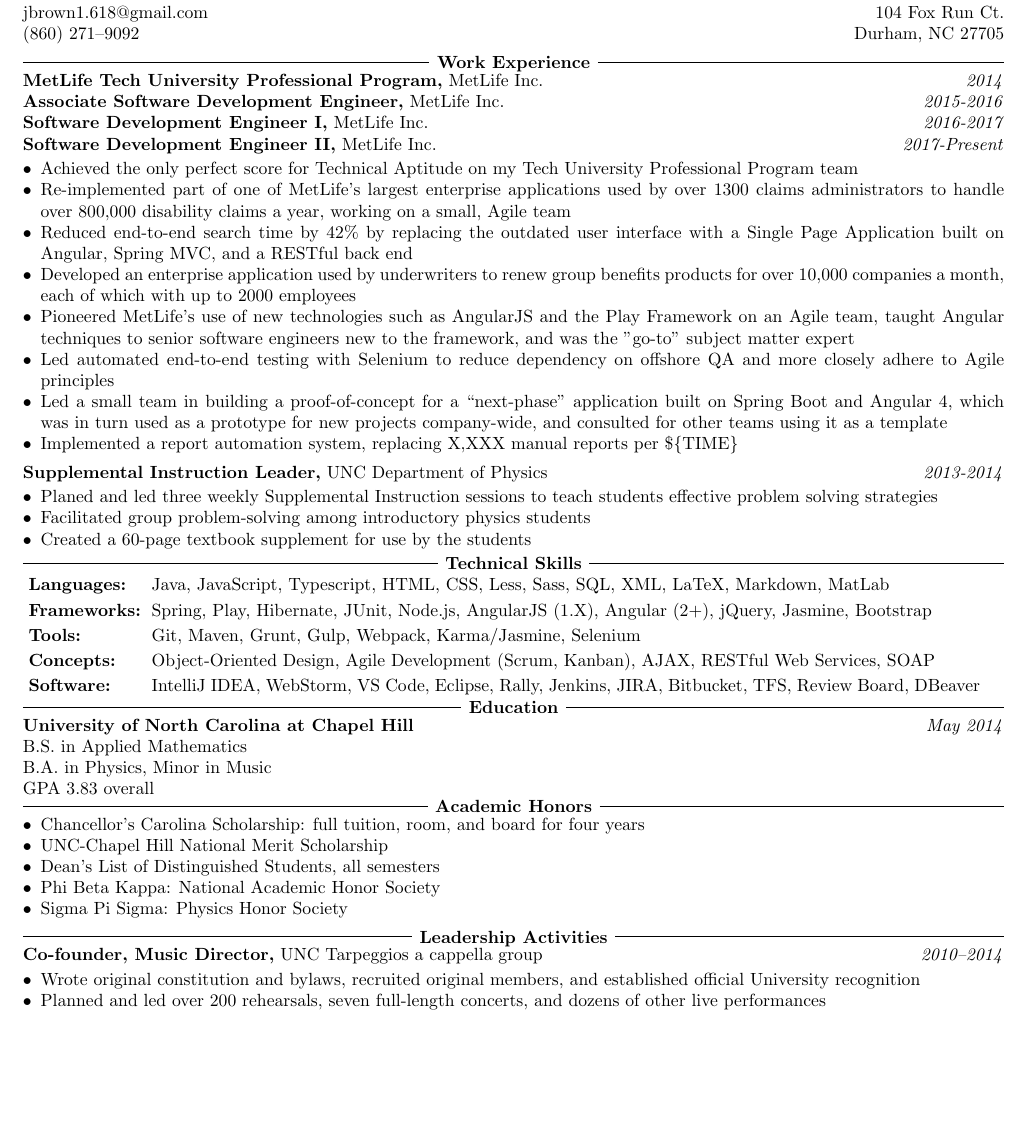
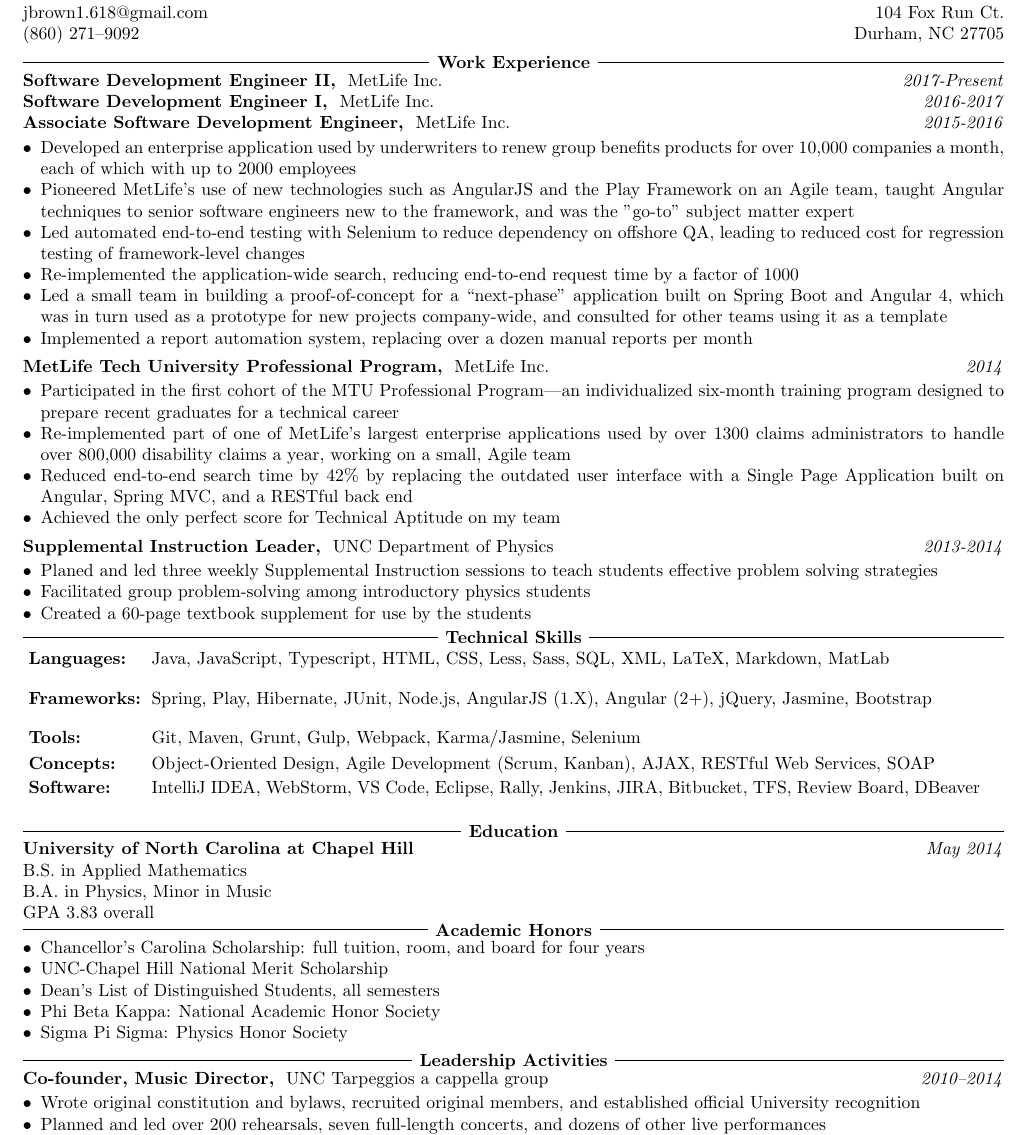
Before and after one commit to jbrown1618/resume, a LaTeX CV (resume.tex, which reads resume-commands.tex): part of the page, cut so that both start at the same text, the shorter picture padded with empty space. Compiled offline with pdfLaTeX.

Commit message:
Keep MTU separate from other MetLife experience; remove commented skills

```diff
--- a/resume-commands.tex
+++ b/resume-commands.tex
@@ -29,7 +29,7 @@
 
 % 1 (description/title), 2 (company/context), 3 (date range)
 \newcommand{\experienceHeader}[3]{
-  {\bf #1,} #2 \dateStyle{#3}
+  {\textbf{#1,} } #2 \dateStyle{#3}
 }
 
 % 1 (description/title), 2 (company/context), 3 (date range), 4 (bulleted list of items)
@@ -57,7 +57,7 @@
 
 % 1 (category), 2 (comma-delimited list of skills in that category)
 \newcommand{\skillsCategory}[2]{
-  {\bf #1:} & #2 \\[4pt]
+  {\textbf{#1:} } & #2 \\[4pt]
 }
 
 % Large-scale structures
--- a/resume.tex
+++ b/resume.tex
@@ -18,27 +18,28 @@
 }
 
 \resumeHeader{\jabName}
-  {{\bf Contact} \\ \jabEmail \\ \jabPhone}
-  {{\bf Present Address} \\ \jabAddress}
+  {{\textbf{Contact} } \\ \jabEmail \\ \jabPhone}
+  {{\textbf{Present Address} } \\ \jabAddress}
 
 %==============================================================================
 
 \resumeSection{Work Experience}{
-  \experienceHeader{MetLife Tech University Professional Program}{MetLife Inc.}{2014}\\
-  \experienceHeader{Associate Software Development Engineer}{MetLife Inc.}{2015-2016}\\
+  \experienceHeader{Software Development Engineer II}{MetLife Inc.}{2017-Present}\\
   \experienceHeader{Software Development Engineer I}{MetLife Inc.}{2016-2017}\\
-  \experience{Software Development Engineer II}{MetLife Inc.}{2017-Present}{
-    \item Achieved the only perfect score for Technical Aptitude on my Tech University Professional Program team
+  \experience{Associate Software Development Engineer}{MetLife Inc.}{2015-2016}{
+    \item Developed an enterprise application used by underwriters to renew group benefits products for over 10,000 companies a month, each of which with up to 2000 employees
+    \item Pioneered MetLife's use of new technologies such as AngularJS and the Play Framework on an Agile team, taught Angular techniques to senior software engineers new to the framework, and was the "go-to" subject matter expert
+    \item Led automated end-to-end testing with Selenium to reduce dependency on offshore QA, leading to reduced cost for regression testing of framework-level changes
+    \item Re-implemented the application-wide search, reducing end-to-end request time by a factor of 1000
+    \item Led a small team in building a proof-of-concept for a ``next-phase'' application built on Spring Boot and Angular 4, which was in turn used as a prototype for new projects company-wide, and consulted for other teams using it as a template
+    \item Implemented a report automation system, replacing over a dozen manual reports per month
+  }
 
+  \experience{MetLife Tech University Professional Program}{MetLife Inc.}{2014}{
+    \item Participated in the first cohort of the MTU Professional Program---an individualized six-month training program designed to prepare recent graduates for a technical career
     \item Re-implemented part of one of MetLife's largest enterprise applications used by over 1300 claims administrators to handle over 800,000 disability claims a year, working on a small, Agile team
     \item Reduced end-to-end search time by 42\% by replacing the outdated user interface with a Single Page Application built on Angular, Spring MVC, and a RESTful back end
-
-    \item Developed an enterprise application used by underwriters to renew group benefits products for over 10,000 companies a month, each of which with up to 2000 employees
-    \item Pioneered MetLife's use of new technologies such as AngularJS and the Play Framework on an Agile team, taught Angular techniques to senior software engineers new to the framework, and was the "go-to" subject matter expert
-    \item Led automated end-to-end testing with Selenium to reduce dependency on offshore QA and more closely adhere to Agile principles
-
-    \item Led a small team in building a proof-of-concept for a ``next-phase'' application built on Spring Boot and Angular 4, which was in turn used as a prototype for new projects company-wide, and consulted for other teams using it as a template
-    \item Implemented a report automation system, replacing X,XXX manual reports per \$\{TIME\}
+    \item Achieved the only perfect score for Technical Aptitude on my team
   }
 
   \experience{Supplemental Instruction Leader}{UNC Department of Physics}{2013-2014}{
@@ -64,29 +65,21 @@
       XML,
       LaTeX,
       Markdown,
-      MatLab%,
-      %Python (familiar)%,
-      %Mathematica (familiar),
-      %Haskell (familiar)
+      MatLab
     }
     \skillsCategory{Frameworks}{
       Spring,
       Play,
-      %Spark,
       Hibernate,
       JUnit,
-      %Mockito,
       Node.js,
       AngularJS (1.X),
       Angular (2+),
 	    jQuery,
       Jasmine,
-      Bootstrap%,
-      %React %(familiar)%,
-      %Redux (familiar)
+      Bootstrap
     }
     \skillsCategory{Tools}{
-      %Agile Development (Scrum, Kanban),
       Git,
       Maven,
       Grunt,
@@ -123,7 +114,7 @@
 %==============================================================================
 
 \resumeSection{Education}{
-  {\bf University of North Carolina at Chapel Hill} \dateStyle{May 2014} \\
+  {\textbf{University of North Carolina at Chapel Hill} } \dateStyle{May 2014} \\
   B.S. in Applied Mathematics \\
   B.A. in Physics, Minor in Music \\
   GPA 3.83 overall
```
Also changed, not shown: resume.tex (4 more changed lines). Lines whose indentation alone changed are shown as unchanged.
